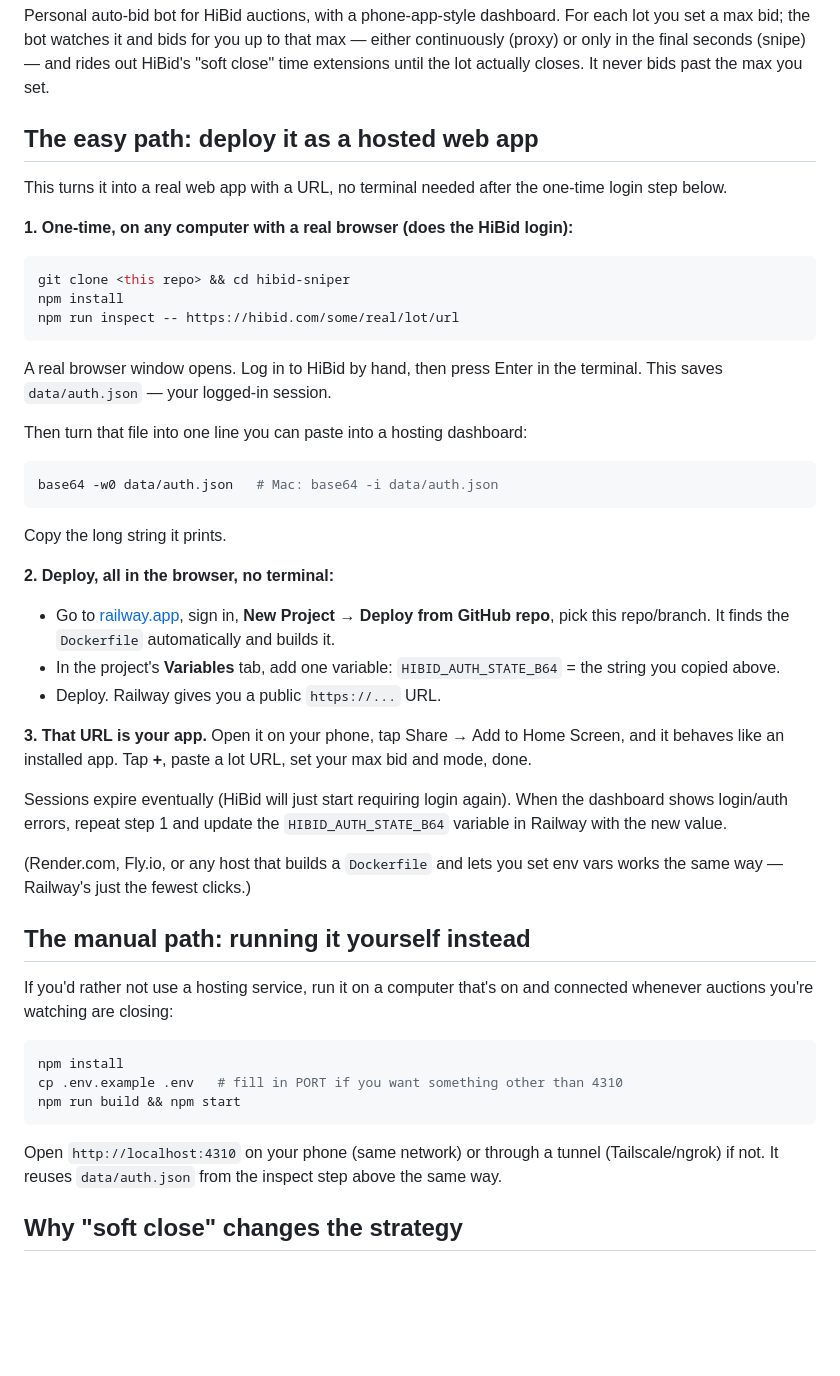
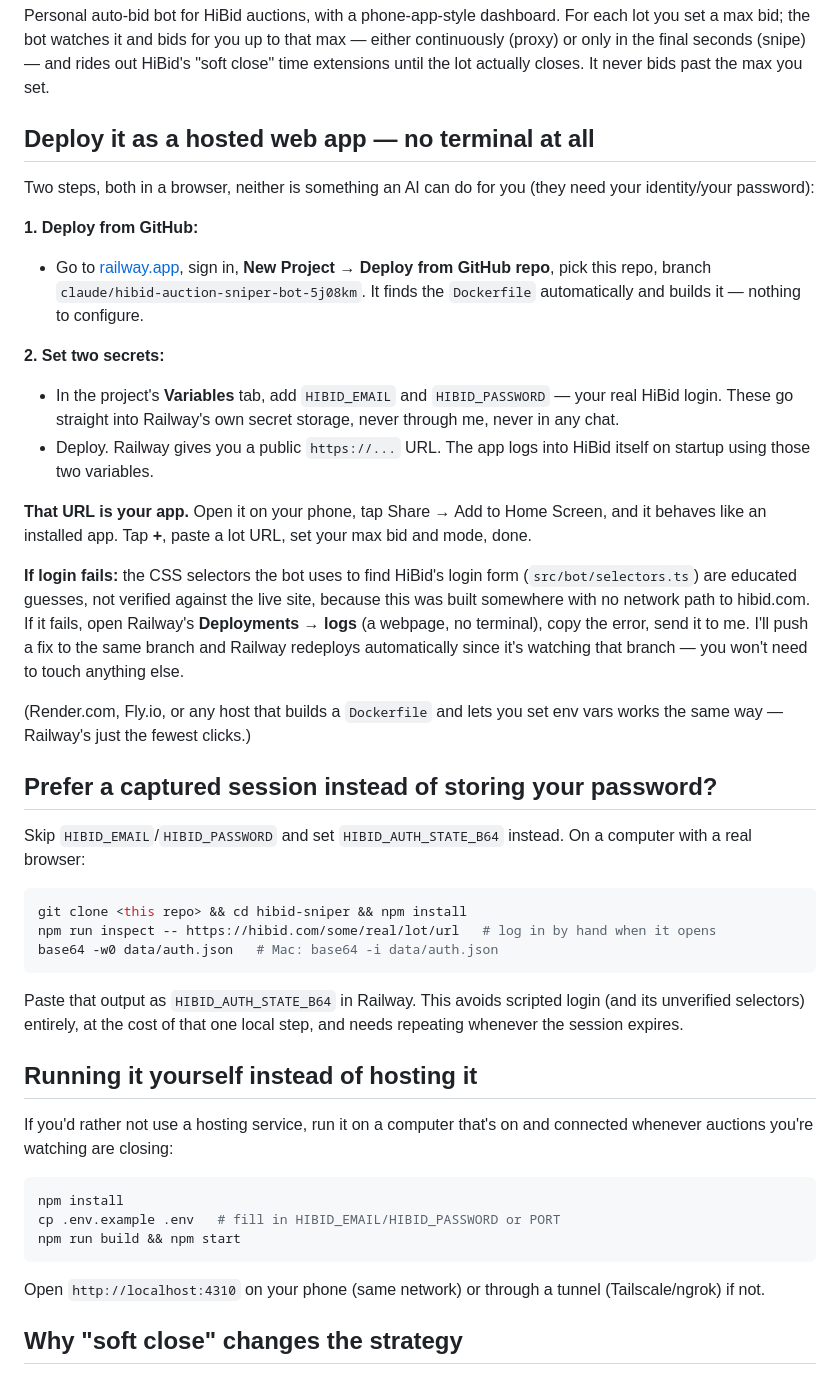
Before and after one commit to damienstarkey978/CIG-PROJECTS-, a Markdown page: hibid-sniper/README.md, the part around the change. Drawn GitHub-style; blank space fills up the shorter version.

Commit message:
Simplify deploy: env-var login instead of a required local step
Lead with HIBID_EMAIL/HIBID_PASSWORD as Railway secrets (the server
already supported this login fallback) so there's no local terminal
step at all. Keep the captured-session (HIBID_AUTH_STATE_B64) path as
an opt-in alternative for anyone who'd rather not store a password.

Co-Authored-By: Claude Sonnet 5 <noreply@anthropic.com>
Claude-Session: https://claude.ai/code/session_01W4vouJv1yu8m6eB7nq2L91

````diff
--- a/hibid-sniper/README.md
+++ b/hibid-sniper/README.md
@@ -6,61 +6,63 @@ that max — either continuously (proxy) or only in the final seconds
 (snipe) — and rides out HiBid's "soft close" time extensions until the lot
 actually closes. It never bids past the max you set.
 
-## The easy path: deploy it as a hosted web app
+## Deploy it as a hosted web app — no terminal at all
 
-This turns it into a real web app with a URL, no terminal needed after the
-one-time login step below.
+Two steps, both in a browser, neither is something an AI can do for you
+(they need your identity/your password):
 
-**1. One-time, on any computer with a real browser (does the HiBid login):**
+**1. Deploy from GitHub:**
 
-```bash
-git clone <this repo> && cd hibid-sniper
-npm install
-npm run inspect -- https://hibid.com/some/real/lot/url
-```
+- Go to [railway.app](https://railway.app), sign in, **New Project → Deploy from GitHub repo**, pick this repo, branch `claude/hibid-auction-sniper-bot-5j08km`. It finds the `Dockerfile` automatically and builds it — nothing to configure.
 
-A real browser window opens. Log in to HiBid by hand, then press Enter in
-the terminal. This saves `data/auth.json` — your logged-in session.
+**2. Set two secrets:**
 
-Then turn that file into one line you can paste into a hosting dashboard:
+- In the project's **Variables** tab, add `HIBID_EMAIL` and `HIBID_PASSWORD` — your real HiBid login. These go straight into Railway's own secret storage, never through me, never in any chat.
+- Deploy. Railway gives you a public `https://...` URL. The app logs into HiBid itself on startup using those two variables.
 
-```bash
-base64 -w0 data/auth.json   # Mac: base64 -i data/auth.json
-```
+**That URL is your app.** Open it on your phone, tap Share → Add to Home
+Screen, and it behaves like an installed app. Tap **+**, paste a lot URL,
+set your max bid and mode, done.
 
-Copy the long string it prints.
-
-**2. Deploy, all in the browser, no terminal:**
-
-- Go to [railway.app](https://railway.app), sign in, **New Project → Deploy from GitHub repo**, pick this repo/branch. It finds the `Dockerfile` automatically and builds it.
-- In the project's **Variables** tab, add one variable: `HIBID_AUTH_STATE_B64` = the string you copied above.
-- Deploy. Railway gives you a public `https://...` URL.
-
-**3. That URL is your app.** Open it on your phone, tap Share → Add to
-Home Screen, and it behaves like an installed app. Tap **+**, paste a lot
-URL, set your max bid and mode, done.
-
-Sessions expire eventually (HiBid will just start requiring login again).
-When the dashboard shows login/auth errors, repeat step 1 and update the
-`HIBID_AUTH_STATE_B64` variable in Railway with the new value.
+**If login fails:** the CSS selectors the bot uses to find HiBid's login
+form (`src/bot/selectors.ts`) are educated guesses, not verified against
+the live site, because this was built somewhere with no network path to
+hibid.com. If it fails, open Railway's **Deployments → logs** (a webpage,
+no terminal), copy the error, send it to me. I'll push a fix to the same
+branch and Railway redeploys automatically since it's watching that
+branch — you won't need to touch anything else.
 
 (Render.com, Fly.io, or any host that builds a `Dockerfile` and lets you
 set env vars works the same way — Railway's just the fewest clicks.)
 
-## The manual path: running it yourself instead
+## Prefer a captured session instead of storing your password?
+
+Skip `HIBID_EMAIL`/`HIBID_PASSWORD` and set `HIBID_AUTH_STATE_B64` instead.
+On a computer with a real browser:
+
+```bash
+git clone <this repo> && cd hibid-sniper && npm install
+npm run inspect -- https://hibid.com/some/real/lot/url   # log in by hand when it opens
+base64 -w0 data/auth.json   # Mac: base64 -i data/auth.json
+```
+
+Paste that output as `HIBID_AUTH_STATE_B64` in Railway. This avoids
+scripted login (and its unverified selectors) entirely, at the cost of
+that one local step, and needs repeating whenever the session expires.
+
+## Running it yourself instead of hosting it
 
 If you'd rather not use a hosting service, run it on a computer that's
 on and connected whenever auctions you're watching are closing:
 
 ```bash
 npm install
-cp .env.example .env   # fill in PORT if you want something other than 4310
+cp .env.example .env   # fill in HIBID_EMAIL/HIBID_PASSWORD or PORT
 npm run build && npm start
 ```
 
 Open `http://localhost:4310` on your phone (same network) or through a
-tunnel (Tailscale/ngrok) if not. It reuses `data/auth.json` from the
-inspect step above the same way.
+tunnel (Tailscale/ngrok) if not.
 
 ## Why "soft close" changes the strategy
 
````
